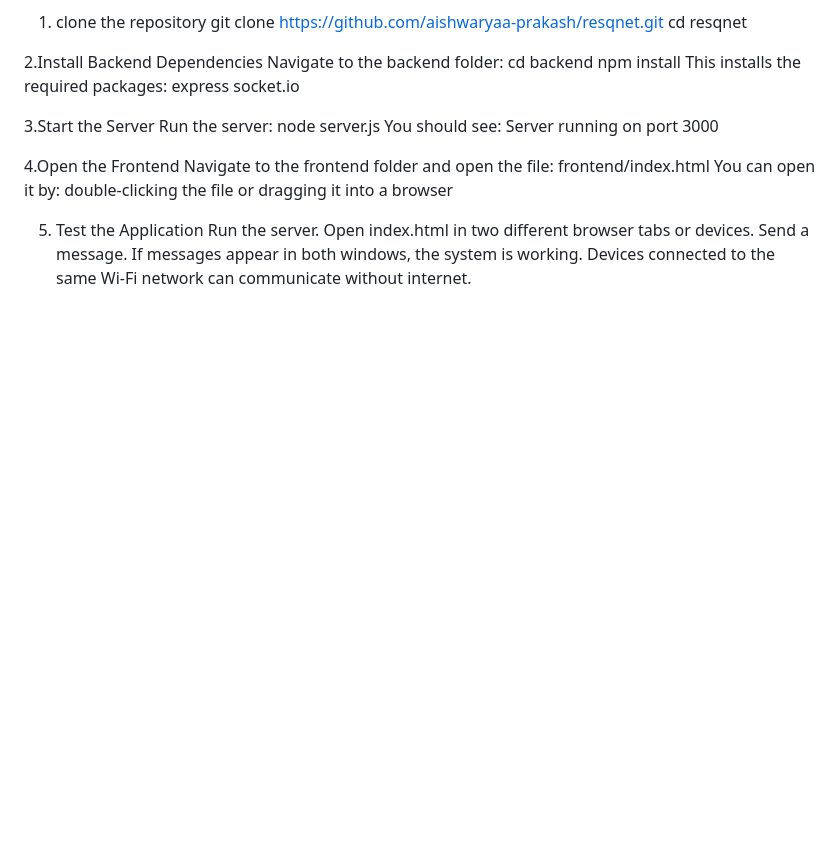
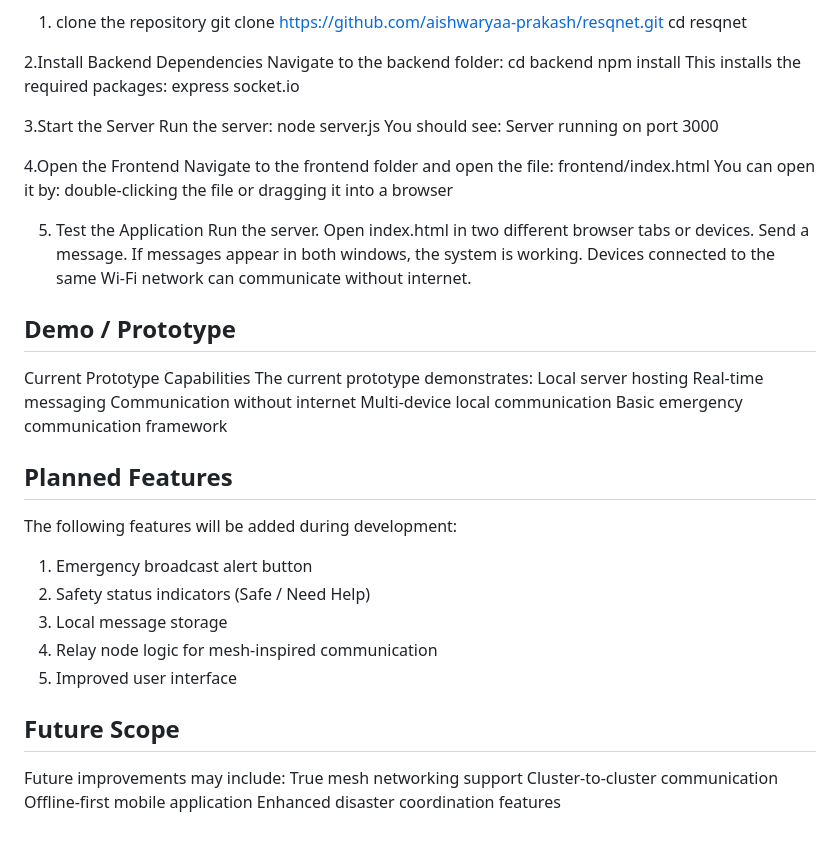
Before and after one commit to aishwaryaa-prakash/resqnet, a Markdown page: README.md, the part around the change. Rendered like a GitHub page; blank space fills up the shorter version.

Commit message:
Update README with demo and feature plans
Added sections for demo capabilities, planned features, and future scope.

```diff
--- a/README.md
+++ b/README.md
@@ -111,3 +111,28 @@ socket.io
    Send a message.
    If messages appear in both windows, the system is working.
    Devices connected to the same Wi-Fi network can communicate without internet.
+
+
+## Demo / Prototype
+Current Prototype Capabilities
+The current prototype demonstrates:
+Local server hosting
+Real-time messaging
+Communication without internet
+Multi-device local communication
+Basic emergency communication framework
+
+## Planned Features
+The following features will be added during development:
+1. Emergency broadcast alert button
+2. Safety status indicators (Safe / Need Help)
+3. Local message storage
+4. Relay node logic for mesh-inspired communication
+5. Improved user interface
+
+## Future Scope
+Future improvements may include:
+True mesh networking support
+Cluster-to-cluster communication
+Offline-first mobile application
+Enhanced disaster coordination features
```
